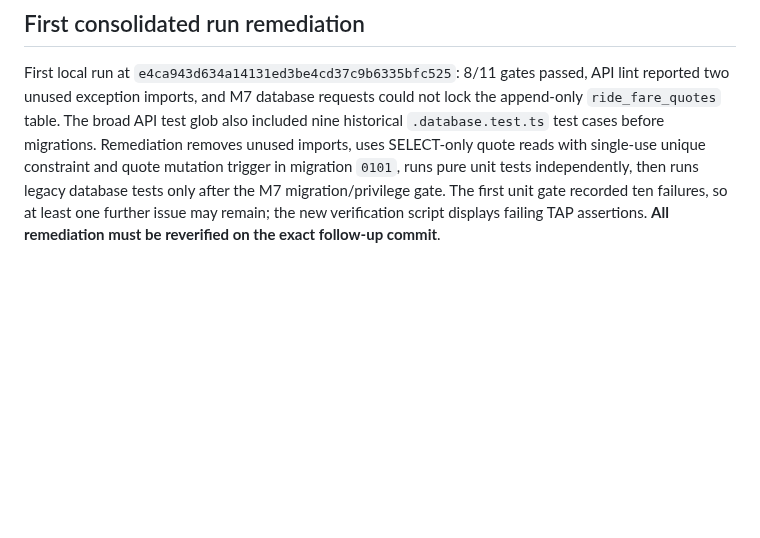
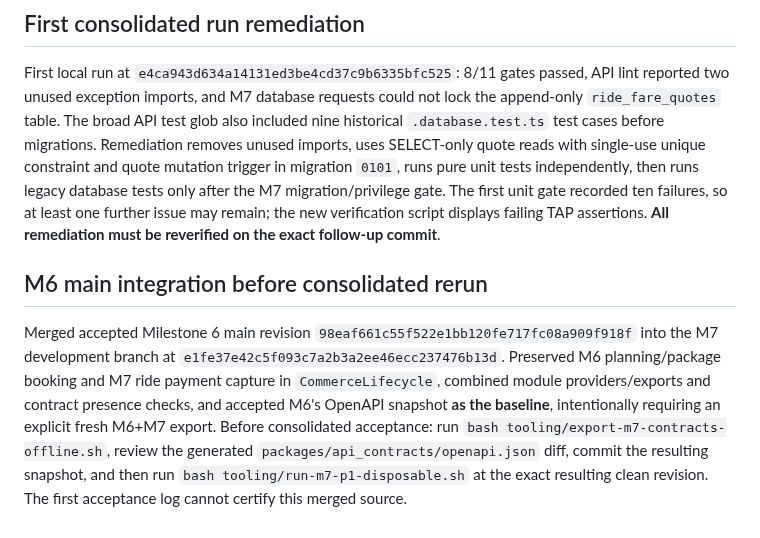
Before and after one commit to fajify1-ai/Fajify, a Markdown page: docs/engineering/M7_P1_COMPLETION.md, the part around the change. Rendered like a GitHub page; blank space fills up the shorter version.

Commit message:
docs(m7-p1): record M6 integration and mandatory combined contract regeneration

```diff
--- a/docs/engineering/M7_P1_COMPLETION.md
+++ b/docs/engineering/M7_P1_COMPLETION.md
@@ -45,3 +45,7 @@ The development branch includes the approved changes from `main`, without mergin
 ## First consolidated run remediation
 
 First local run at `e4ca943d634a14131ed3be4cd37c9b6335bfc525`: 8/11 gates passed, API lint reported two unused exception imports, and M7 database requests could not lock the append-only `ride_fare_quotes` table. The broad API test glob also included nine historical `.database.test.ts` test cases before migrations. Remediation removes unused imports, uses SELECT-only quote reads with single-use unique constraint and quote mutation trigger in migration `0101`, runs pure unit tests independently, then runs legacy database tests only after the M7 migration/privilege gate. The first unit gate recorded ten failures, so at least one further issue may remain; the new verification script displays failing TAP assertions. **All remediation must be reverified on the exact follow-up commit**.
+
+## M6 main integration before consolidated rerun
+
+Merged accepted Milestone 6 main revision `98eaf661c55f522e1bb120fe717fc08a909f918f` into the M7 development branch at `e1fe37e42c5f093c7a2b3a2ee46ecc237476b13d`. Preserved M6 planning/package booking and M7 ride payment capture in `CommerceLifecycle`, combined module providers/exports and contract presence checks, and accepted M6's OpenAPI snapshot **as the baseline**, intentionally requiring an explicit fresh M6+M7 export. Before consolidated acceptance: run `bash tooling/export-m7-contracts-offline.sh`, review the generated `packages/api_contracts/openapi.json` diff, commit the resulting snapshot, and then run `bash tooling/run-m7-p1-disposable.sh` at the exact resulting clean revision. The first acceptance log cannot certify this merged source.
```
